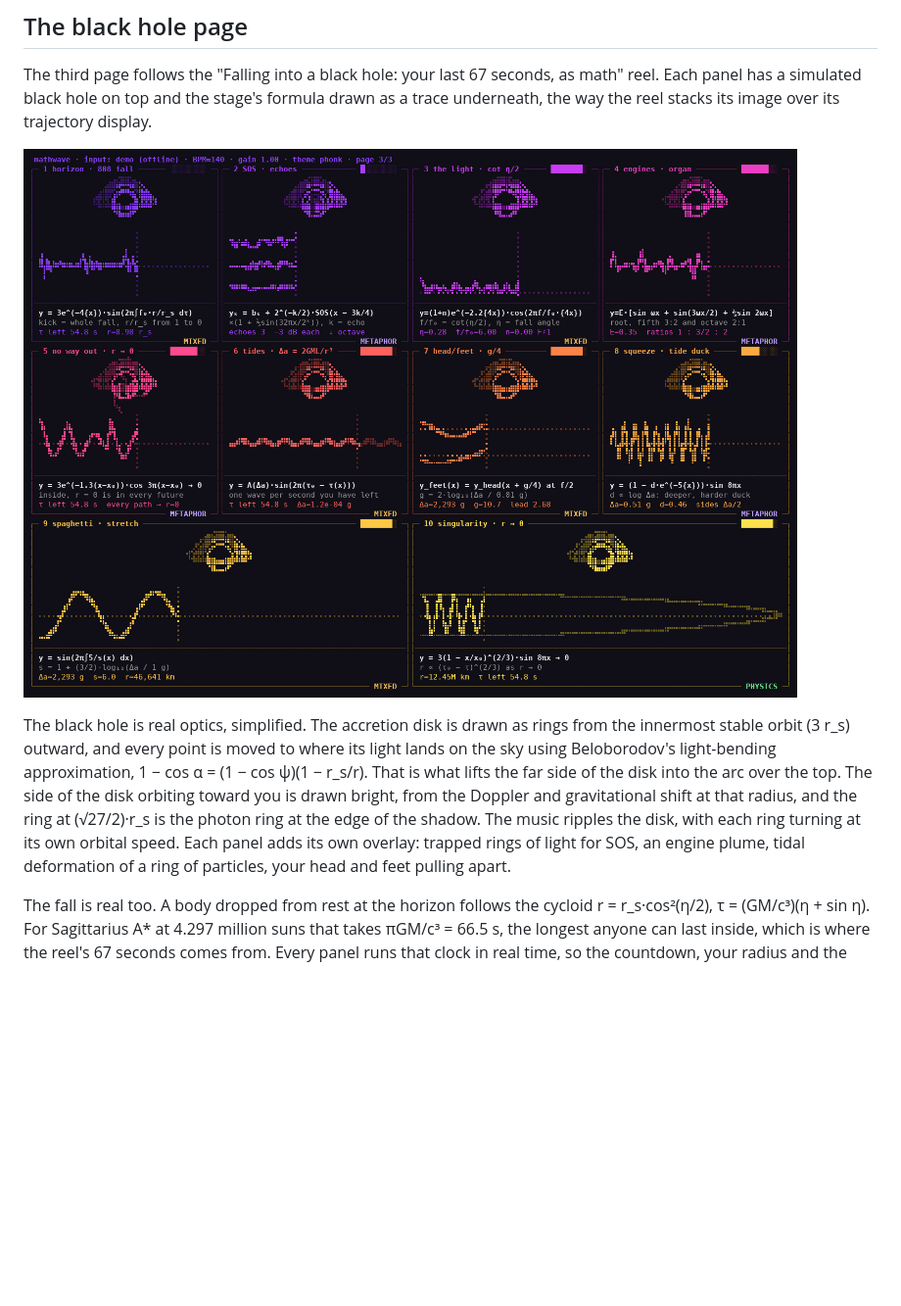
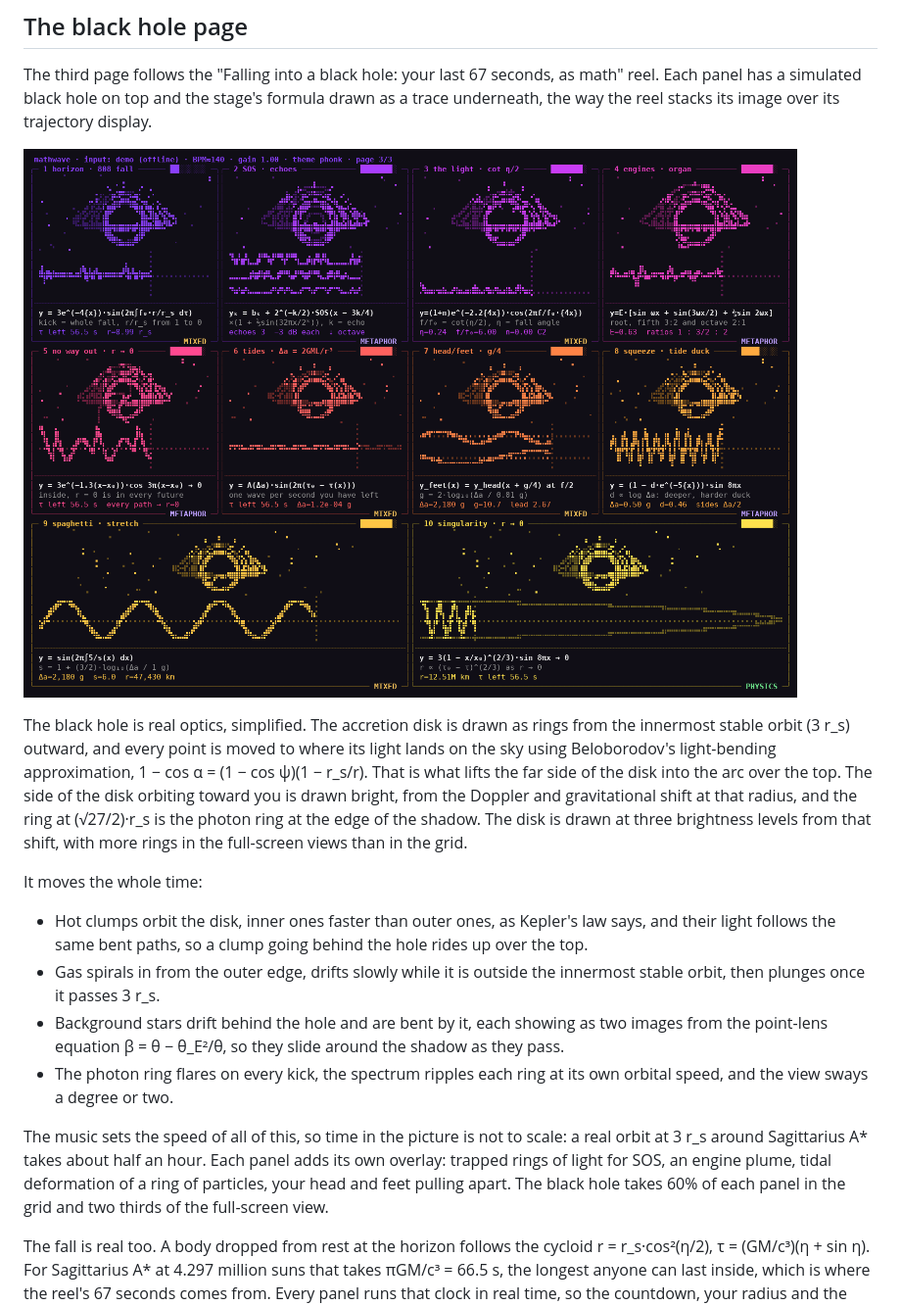
Before and after one commit to drowsyclimber/mathwave, a Markdown page: README.md, the part around the change. Shown at 98% size. Rendered like a GitHub page; pictures changed too: docs/mathwave-blackhole.png; blank space fills up the shorter version.

```diff
--- a/README.md
+++ b/README.md
@@ -55,7 +55,16 @@ The third page follows the "Falling into a black hole: your last 67 seconds, as
 
 ![mathwave black hole page](docs/mathwave-blackhole.png)
 
-The black hole is real optics, simplified. The accretion disk is drawn as rings from the innermost stable orbit (3 r_s) outward, and every point is moved to where its light lands on the sky using Beloborodov's light-bending approximation, 1 − cos α = (1 − cos ψ)(1 − r_s/r). That is what lifts the far side of the disk into the arc over the top. The side of the disk orbiting toward you is drawn bright, from the Doppler and gravitational shift at that radius, and the ring at (√27/2)·r_s is the photon ring at the edge of the shadow. The music ripples the disk, with each ring turning at its own orbital speed. Each panel adds its own overlay: trapped rings of light for SOS, an engine plume, tidal deformation of a ring of particles, your head and feet pulling apart.
+The black hole is real optics, simplified. The accretion disk is drawn as rings from the innermost stable orbit (3 r_s) outward, and every point is moved to where its light lands on the sky using Beloborodov's light-bending approximation, 1 − cos α = (1 − cos ψ)(1 − r_s/r). That is what lifts the far side of the disk into the arc over the top. The side of the disk orbiting toward you is drawn bright, from the Doppler and gravitational shift at that radius, and the ring at (√27/2)·r_s is the photon ring at the edge of the shadow. The disk is drawn at three brightness levels from that shift, with more rings in the full-screen views than in the grid.
+
+It moves the whole time:
+
+- Hot clumps orbit the disk, inner ones faster than outer ones, as Kepler's law says, and their light follows the same bent paths, so a clump going behind the hole rides up over the top.
+- Gas spirals in from the outer edge, drifts slowly while it is outside the innermost stable orbit, then plunges once it passes 3 r_s.
+- Background stars drift behind the hole and are bent by it, each showing as two images from the point-lens equation β = θ − θ_E²/θ, so they slide around the shadow as they pass.
+- The photon ring flares on every kick, the spectrum ripples each ring at its own orbital speed, and the view sways a degree or two.
+
+The music sets the speed of all of this, so time in the picture is not to scale: a real orbit at 3 r_s around Sagittarius A* takes about half an hour. Each panel adds its own overlay: trapped rings of light for SOS, an engine plume, tidal deformation of a ring of particles, your head and feet pulling apart. The black hole takes 60% of each panel in the grid and two thirds of the full-screen view.
 
 The fall is real too. A body dropped from rest at the horizon follows the cycloid r = r_s·cos²(η/2), τ = (GM/c³)(η + sin η). For Sagittarius A* at 4.297 million suns that takes πGM/c³ = 66.5 s, the longest anyone can last inside, which is where the reel's 67 seconds comes from. Every panel runs that clock in real time, so the countdown, your radius and the tide on a 2 m body (Δa = 2GM·L/r³) are the actual values at that moment.
 
```
Also changed, not shown: 8 other files.
